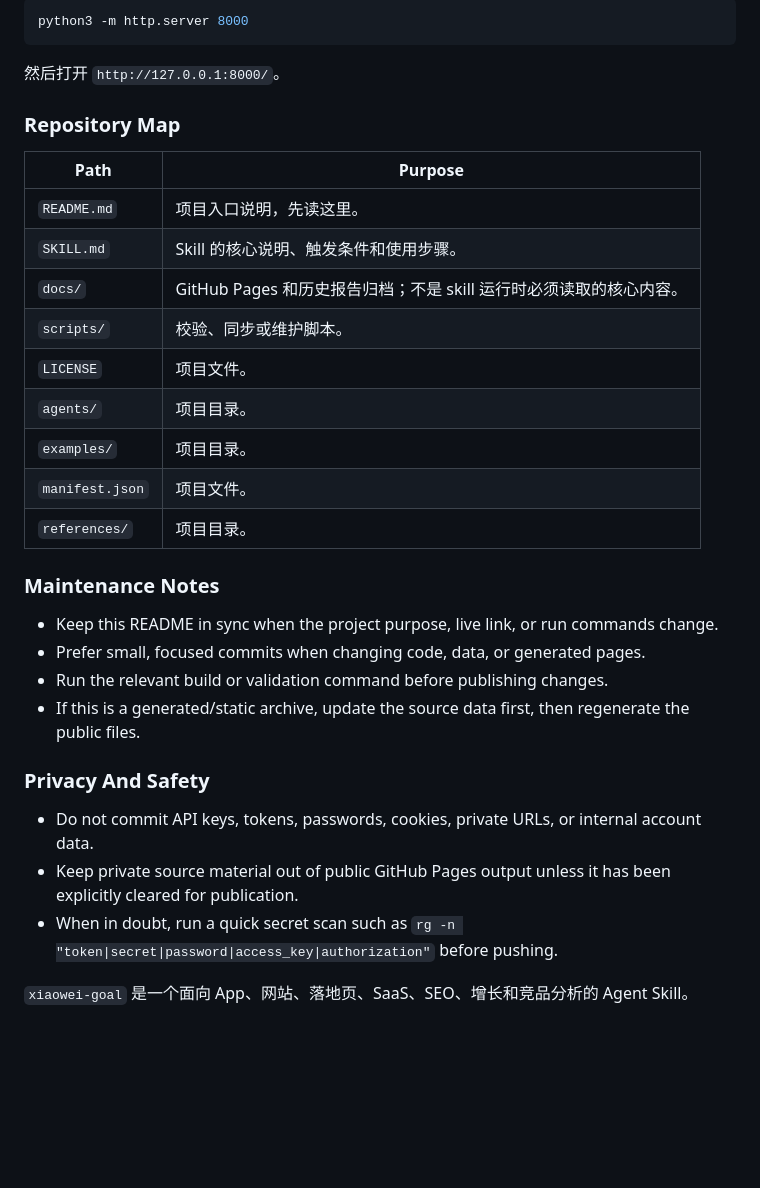
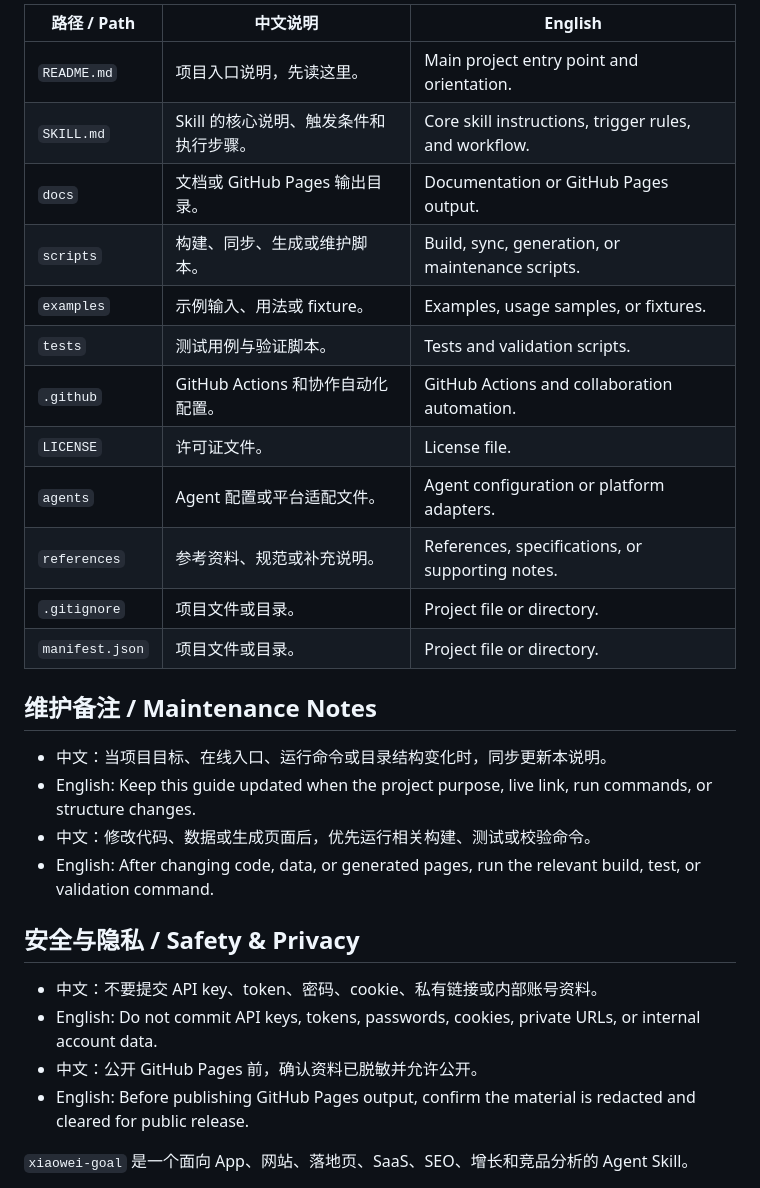
Before and after one commit to siuserxiaowei/xiaowei-goal, a Markdown page: README.md, the part around one of its changes. Drawn GitHub-style; blank space fills up the shorter version.

Commit message:
docs: add bilingual project guide

````diff
--- a/README.md
+++ b/README.md
@@ -37,37 +47,35 @@ cd xiaowei-goal
 
-```bash
-python3 -m http.server 8000
-```
+| 路径 / Path | 中文说明 | English |
+| --- | --- | --- |
+| `README.md` | 项目入口说明，先读这里。 | Main project entry point and orientation. |
+| `SKILL.md` | Skill 的核心说明、触发条件和执行步骤。 | Core skill instructions, trigger rules, and workflow. |
+| `docs` | 文档或 GitHub Pages 输出目录。 | Documentation or GitHub Pages output. |
+| `scripts` | 构建、同步、生成或维护脚本。 | Build, sync, generation, or maintenance scripts. |
+| `examples` | 示例输入、用法或 fixture。 | Examples, usage samples, or fixtures. |
+| `tests` | 测试用例与验证脚本。 | Tests and validation scripts. |
+| `.github` | GitHub Actions 和协作自动化配置。 | GitHub Actions and collaboration automation. |
+| `LICENSE` | 许可证文件。 | License file. |
+| `agents` | Agent 配置或平台适配文件。 | Agent configuration or platform adapters. |
+| `references` | 参考资料、规范或补充说明。 | References, specifications, or supporting notes. |
+| `.gitignore` | 项目文件或目录。 | Project file or directory. |
+| `manifest.json` | 项目文件或目录。 | Project file or directory. |
 
-然后打开 `http://127.0.0.1:8000/`。
+## 维护备注 / Maintenance Notes
 
-### Repository Map
+- 中文：当项目目标、在线入口、运行命令或目录结构变化时，同步更新本说明。
+- English: Keep this guide updated when the project purpose, live link, run commands, or structure changes.
+- 中文：修改代码、数据或生成页面后，优先运行相关构建、测试或校验命令。
+- English: After changing code, data, or generated pages, run the relevant build, test, or validation command.
 
-| Path | Purpose |
-| --- | --- |
-| `README.md` | 项目入口说明，先读这里。 |
-| `SKILL.md` | Skill 的核心说明、触发条件和使用步骤。 |
-| `docs/` | GitHub Pages 和历史报告归档；不是 skill 运行时必须读取的核心内容。 |
-| `scripts/` | 校验、同步或维护脚本。 |
-| `LICENSE` | 项目文件。 |
-| `agents/` | 项目目录。 |
-| `examples/` | 项目目录。 |
-| `manifest.json` | 项目文件。 |
-| `references/` | 项目目录。 |
+## 安全与隐私 / Safety & Privacy
 
-### Maintenance Notes
+- 中文：不要提交 API key、token、密码、cookie、私有链接或内部账号资料。
+- English: Do not commit API keys, tokens, passwords, cookies, private URLs, or internal account data.
+- 中文：公开 GitHub Pages 前，确认资料已脱敏并允许公开。
+- English: Before publishing GitHub Pages output, confirm the material is redacted and cleared for public release.
+<!-- SIUSER-REPO-GUIDE:END -->
 
-- Keep this README in sync when the project purpose, live link, or run commands change.
-- Prefer small, focused commits when changing code, data, or generated pages.
-- Run the relevant build or validation command before publishing changes.
-- If this is a generated/static archive, update the source data first, then regenerate the public files.
 
-### Privacy And Safety
-
-- Do not commit API keys, tokens, passwords, cookies, private URLs, or internal account data.
-- Keep private source material out of public GitHub Pages output unless it has been explicitly cleared for publication.
-- When in doubt, run a quick secret scan such as `rg -n "token|secret|password|access_key|authorization"` before pushing.
-<!-- SIUSER-REPO-GUIDE:END -->
 
 `xiaowei-goal` 是一个面向 App、网站、落地页、SaaS、SEO、增长和竞品分析的 Agent Skill。
 
````
Also changed, not shown: other parts of README.md (+26 -16 lines).
